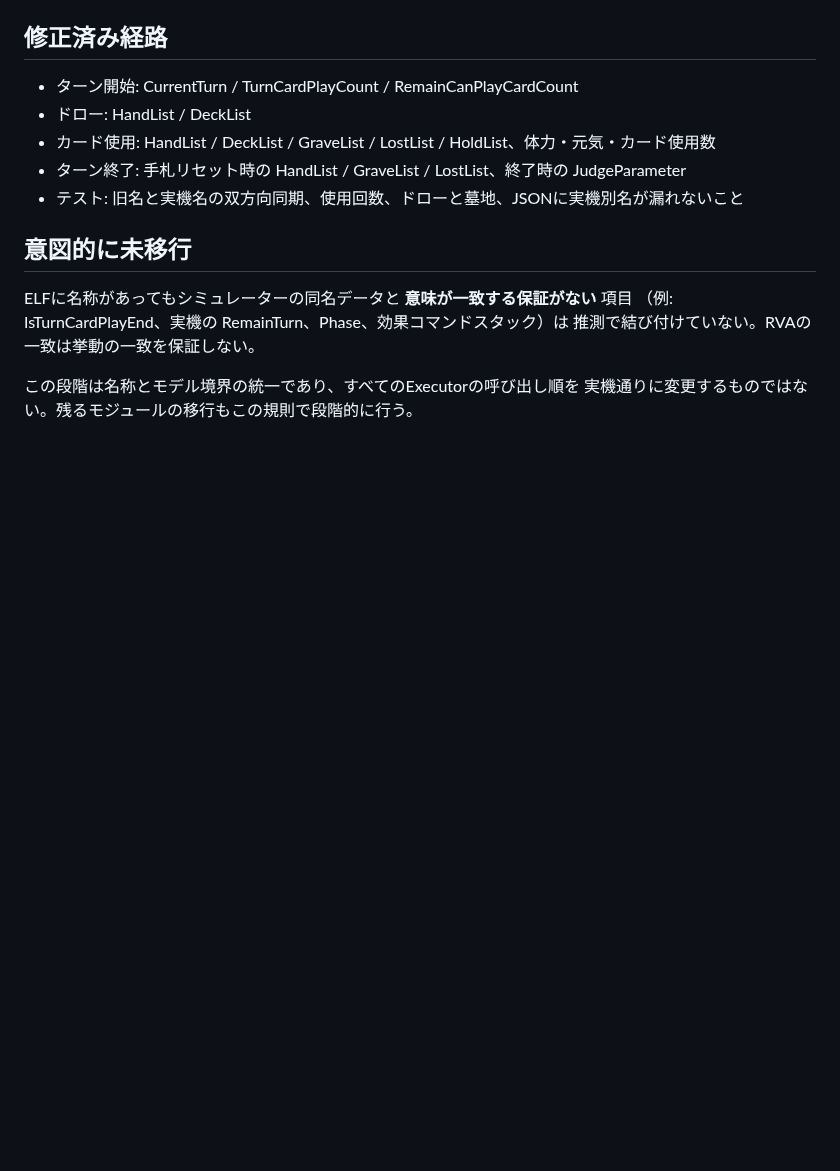
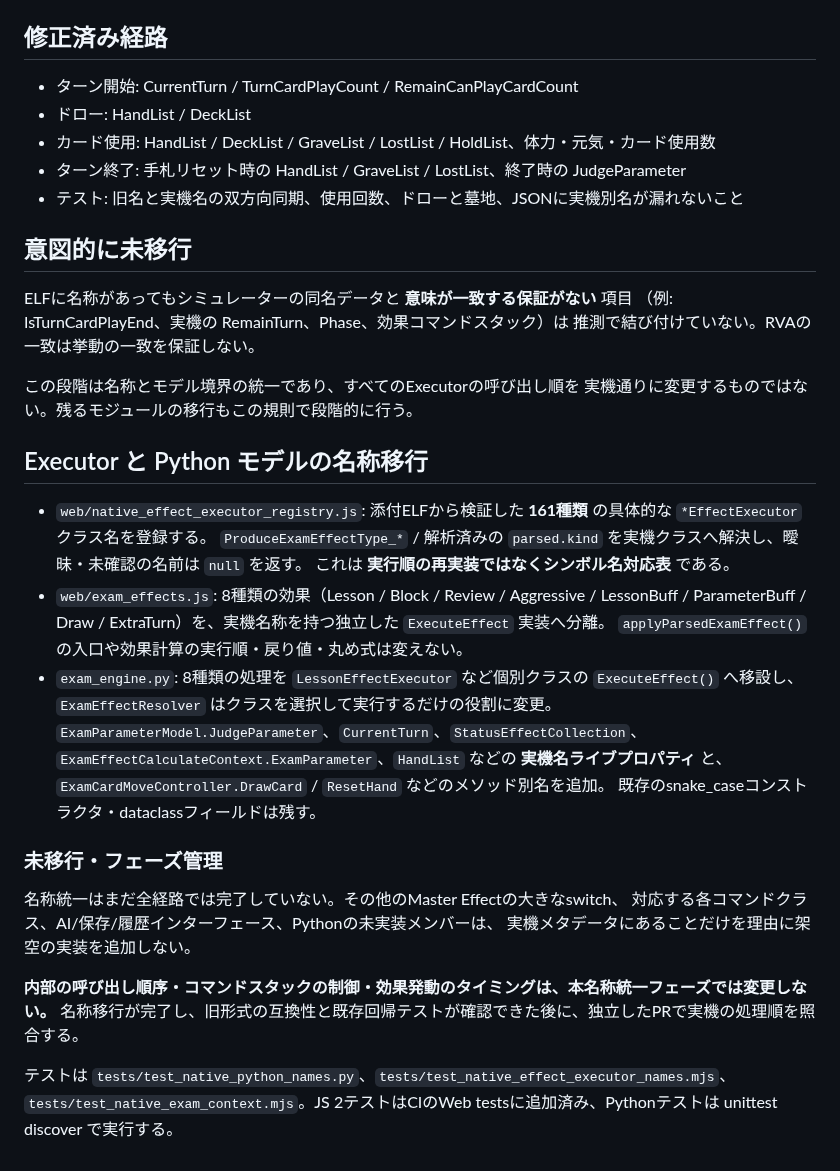
Before and after one commit to atuy1219/gakumas-sim, a Markdown page: docs/native-name-migration.md, the part around the change. Drawn GitHub-style; blank space fills up the shorter version.

Commit message:
docs: document Executor and Python native-name migration; explicitly defer native call-order changes

```diff
--- a/docs/native-name-migration.md
+++ b/docs/native-name-migration.md
@@ -55,3 +55,30 @@ ELFに名称があってもシミュレーターの同名データと **意味
 
 この段階は名称とモデル境界の統一であり、すべてのExecutorの呼び出し順を
 実機通りに変更するものではない。残るモジュールの移行もこの規則で段階的に行う。
+
+## Executor と Python モデルの名称移行
+
+- `web/native_effect_executor_registry.js`: 添付ELFから検証した **161種類** の具体的な `*EffectExecutor` クラス名を登録する。
+  `ProduceExamEffectType_*` / 解析済みの `parsed.kind` を実機クラスへ解決し、曖昧・未確認の名前は `null` を返す。
+  これは **実行順の再実装ではなくシンボル名対応表** である。
+- `web/exam_effects.js`: 8種類の効果（Lesson / Block / Review / Aggressive / LessonBuff /
+  ParameterBuff / Draw / ExtraTurn）を、実機名称を持つ独立した `ExecuteEffect` 実装へ分離。
+  `applyParsedExamEffect()` の入口や効果計算の実行順・戻り値・丸め式は変えない。
+- `exam_engine.py`: 8種類の処理を `LessonEffectExecutor` など個別クラスの `ExecuteEffect()`
+  へ移設し、`ExamEffectResolver` はクラスを選択して実行するだけの役割に変更。
+  `ExamParameterModel.JudgeParameter`、`CurrentTurn`、`StatusEffectCollection`、
+  `ExamEffectCalculateContext.ExamParameter`、`HandList` などの **実機名ライブプロパティ** と、
+  `ExamCardMoveController.DrawCard` / `ResetHand` などのメソッド別名を追加。
+  既存のsnake_caseコンストラクタ・dataclassフィールドは残す。
+
+### 未移行・フェーズ管理
+
+名称統一はまだ全経路では完了していない。その他のMaster Effectの大きなswitch、
+対応する各コマンドクラス、AI/保存/履歴インターフェース、Pythonの未実装メンバーは、
+実機メタデータにあることだけを理由に架空の実装を追加しない。
+
+**内部の呼び出し順序・コマンドスタックの制御・効果発動のタイミングは、本名称統一フェーズでは変更しない。**
+名称移行が完了し、旧形式の互換性と既存回帰テストが確認できた後に、独立したPRで実機の処理順を照合する。
+
+テストは `tests/test_native_python_names.py`、`tests/test_native_effect_executor_names.mjs`、
+`tests/test_native_exam_context.mjs`。JS 2テストはCIのWeb testsに追加済み、Pythonテストは unittest discover で実行する。
```
